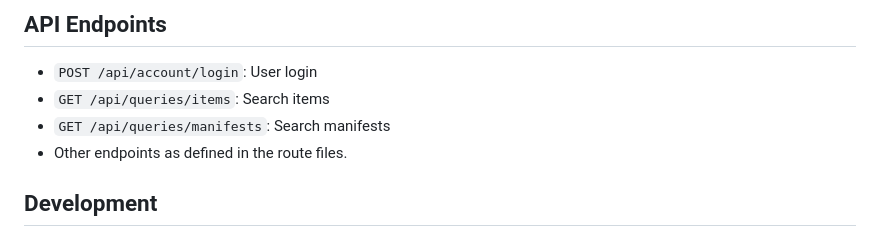
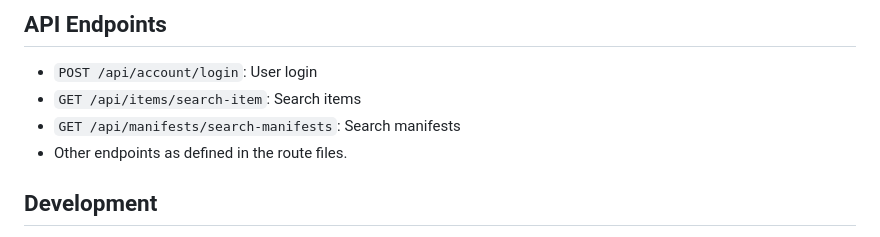
Before and after one commit to DGrantII/IMS, a Markdown page: README.md, the part around the change. GitHub-like rendering.

Commit message:
Update API endpoint paths in README

```diff
--- a/README.md
+++ b/README.md
@@ -85,8 +85,8 @@ Open a web browser and navigate to `http://localhost:3000`. You should see the l
 ## API Endpoints
 
 - `POST /api/account/login`: User login
-- `GET /api/queries/items`: Search items
-- `GET /api/queries/manifests`: Search manifests
+- `GET /api/items/search-item`: Search items
+- `GET /api/manifests/search-manifests`: Search manifests
 - Other endpoints as defined in the route files.
 
 ## Development
```
